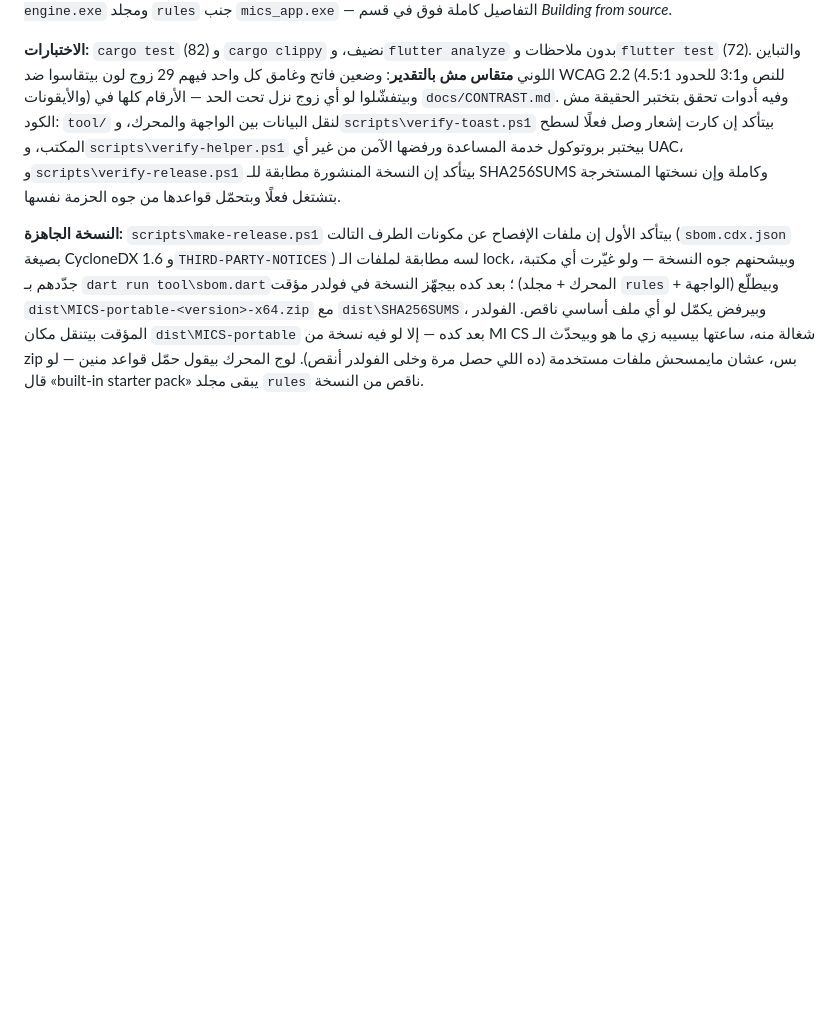
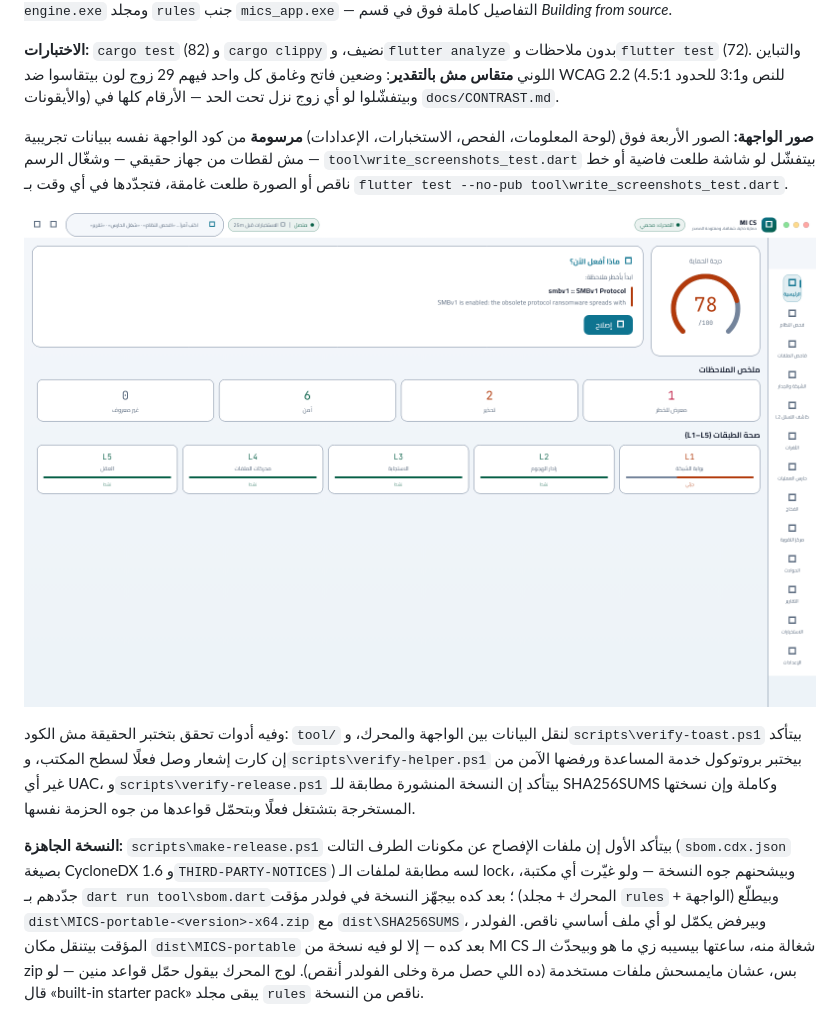
Before and after one commit to ibraimfarag/MIF, a Markdown page: README.md, the part around one of its changes. GitHub-like rendering; pictures changed too: docs/images/light-dashboard.png (added); blank space fills up the shorter version.

```diff
--- a/README.md
+++ b/README.md
@@ -478,6 +502,15 @@ ClamAV ولا CAPA ولا Suricata؛ الفخاخ بتتكشف بالـ polling
 بدون ملاحظات و`flutter test` (72). والتباين اللوني **متقاس مش بالتقدير**: وضعين
 فاتح وغامق كل واحد فيهم 29 زوج لون بيتقاسوا ضد WCAG 2.2 (4.5:1 للنص و3:1 للحدود
 والأيقونات) وبيتفشّلوا لو أي زوج نزل تحت الحد — الأرقام كلها في `docs/CONTRAST.md`.
+
+**صور الواجهة:** الصور الأربعة فوق (لوحة المعلومات، الفحص، الاستخبارات، الإعدادات)
+**مرسومة** من كود الواجهة نفسه ببيانات تجريبية — مش لقطات من جهاز حقيقي — وشغّال
+الرسم `tool\write_screenshots_test.dart` بيتفشّل لو شاشة طلعت فاضية أو خط ناقص أو
+الصورة طلعت غامقة، فتجدّدها في أي وقت بـ
+`flutter test --no-pub tool\write_screenshots_test.dart`.
+
+![لوحة المعلومات في الوضع الفاتح](docs/images/light-dashboard.png)
+
 وفيه أدوات تحقق بتختبر الحقيقة مش الكود:
 `tool/` لنقل البيانات بين الواجهة والمحرك، و`scripts\verify-toast.ps1` بيتأكد إن
 كارت إشعار وصل فعلًا لسطح المكتب، و`scripts\verify-helper.ps1` بيختبر بروتوكول
```
Also changed, not shown: other parts of README.md (+24 -0 lines), docs/TODO.md (+42 -7 lines), docs/images/light-audit.png (added), docs/images/light-intel.png (added), docs/images/light-settings.png (added), 1 other file.
